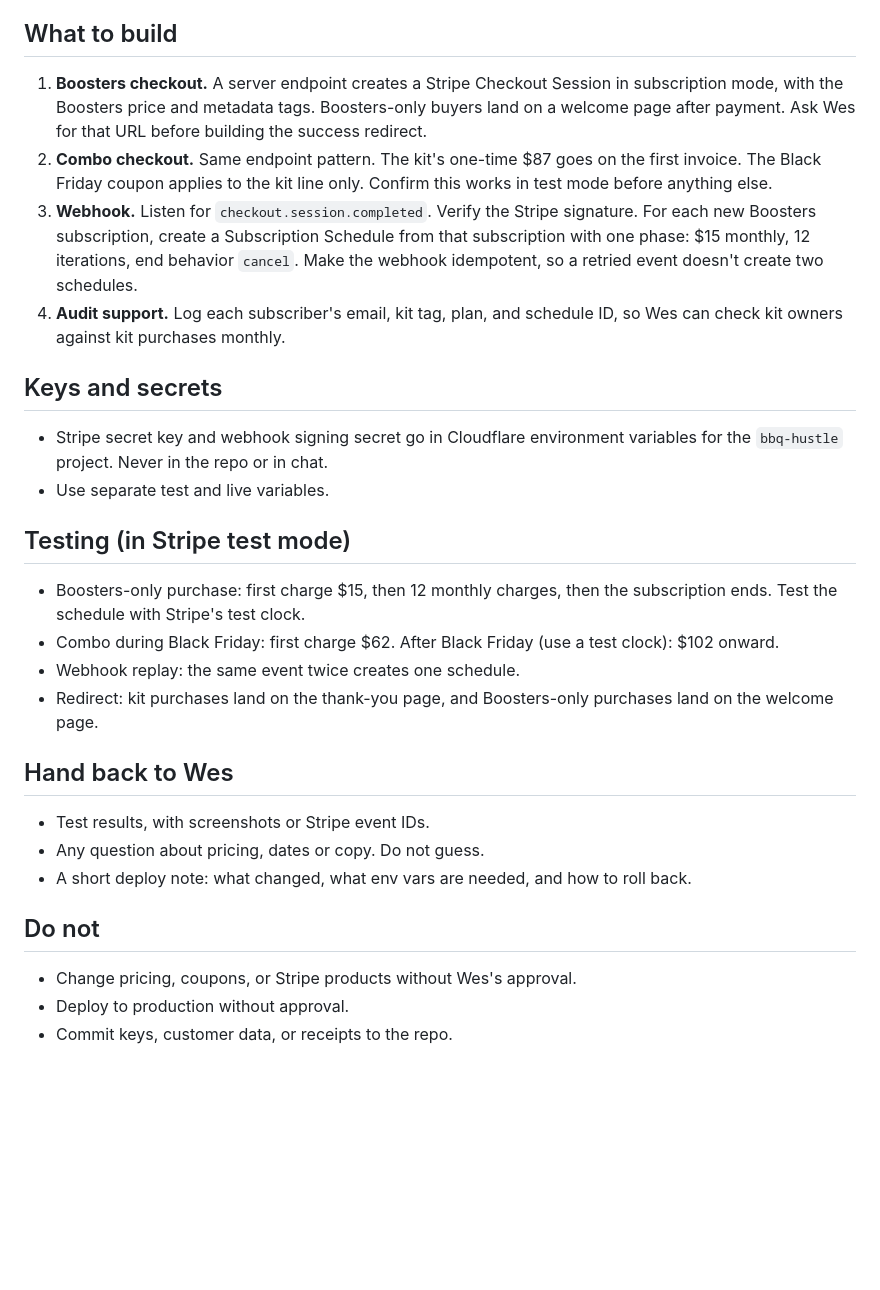
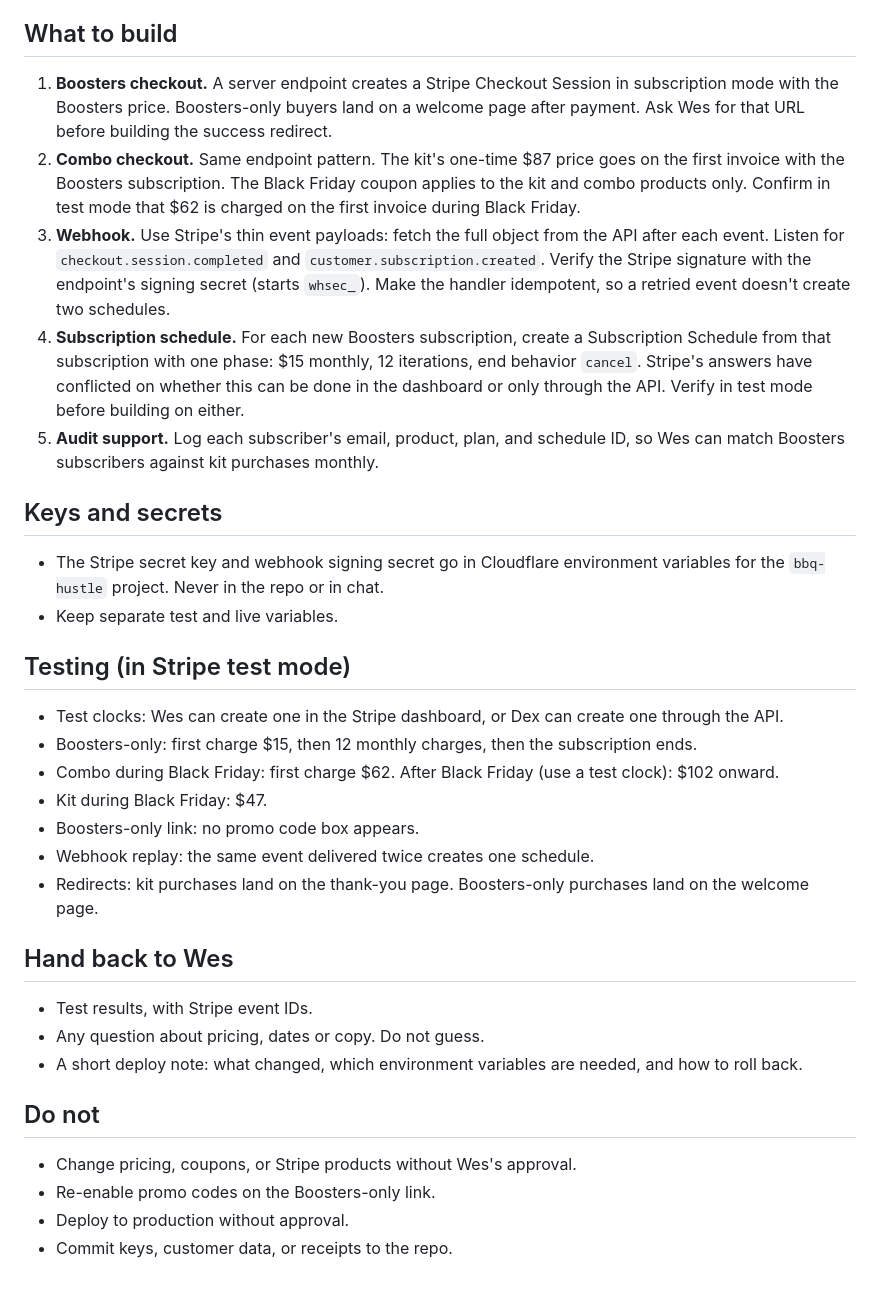
Before and after one commit to WesParsons71/hustle-kits-sites, a Markdown page: docs/dex-brief-hustle-checkout.md, the part around one of its changes. Rendered like a GitHub page; blank space fills up the shorter version.

```diff
--- a/docs/dex-brief-hustle-checkout.md
+++ b/docs/dex-brief-hustle-checkout.md
@@ -31,26 +39,31 @@ Start with the BBQ Hustle kit. The Farmstand and SideGig kits will follow the sa
 
 ## What to build
-1. **Boosters checkout.** A server endpoint creates a Stripe Checkout Session in subscription mode, with the Boosters price and metadata tags. Boosters-only buyers land on a welcome page after payment. Ask Wes for that URL before building the success redirect.
-2. **Combo checkout.** Same endpoint pattern. The kit's one-time $87 goes on the first invoice. The Black Friday coupon applies to the kit line only. Confirm this works in test mode before anything else.
-3. **Webhook.** Listen for `checkout.session.completed`. Verify the Stripe signature. For each new Boosters subscription, create a Subscription Schedule from that subscription with one phase: $15 monthly, 12 iterations, end behavior `cancel`. Make the webhook idempotent, so a retried event doesn't create two schedules.
-4. **Audit support.** Log each subscriber's email, kit tag, plan, and schedule ID, so Wes can check kit owners against kit purchases monthly.
+1. **Boosters checkout.** A server endpoint creates a Stripe Checkout Session in subscription mode with the Boosters price. Boosters-only buyers land on a welcome page after payment. Ask Wes for that URL before building the success redirect.
+2. **Combo checkout.** Same endpoint pattern. The kit's one-time $87 price goes on the first invoice with the Boosters subscription. The Black Friday coupon applies to the kit and combo products only. Confirm in test mode that $62 is charged on the first invoice during Black Friday.
+3. **Webhook.** Use Stripe's thin event payloads: fetch the full object from the API after each event. Listen for `checkout.session.completed` and `customer.subscription.created`. Verify the Stripe signature with the endpoint's signing secret (starts `whsec_`). Make the handler idempotent, so a retried event doesn't create two schedules.
+4. **Subscription schedule.** For each new Boosters subscription, create a Subscription Schedule from that subscription with one phase: $15 monthly, 12 iterations, end behavior `cancel`. Stripe's answers have conflicted on whether this can be done in the dashboard or only through the API. Verify in test mode before building on either.
+5. **Audit support.** Log each subscriber's email, product, plan, and schedule ID, so Wes can match Boosters subscribers against kit purchases monthly.
 
 ## Keys and secrets
-- Stripe secret key and webhook signing secret go in Cloudflare environment variables for the `bbq-hustle` project. Never in the repo or in chat.
-- Use separate test and live variables.
+- The Stripe secret key and webhook signing secret go in Cloudflare environment variables for the `bbq-hustle` project. Never in the repo or in chat.
+- Keep separate test and live variables.
 
 ## Testing (in Stripe test mode)
-- Boosters-only purchase: first charge $15, then 12 monthly charges, then the subscription ends. Test the schedule with Stripe's test clock.
+- Test clocks: Wes can create one in the Stripe dashboard, or Dex can create one through the API.
+- Boosters-only: first charge $15, then 12 monthly charges, then the subscription ends.
 - Combo during Black Friday: first charge $62. After Black Friday (use a test clock): $102 onward.
-- Webhook replay: the same event twice creates one schedule.
-- Redirect: kit purchases land on the thank-you page, and Boosters-only purchases land on the welcome page.
+- Kit during Black Friday: $47.
+- Boosters-only link: no promo code box appears.
+- Webhook replay: the same event delivered twice creates one schedule.
+- Redirects: kit purchases land on the thank-you page. Boosters-only purchases land on the welcome page.
 
 ## Hand back to Wes
-- Test results, with screenshots or Stripe event IDs.
+- Test results, with Stripe event IDs.
 - Any question about pricing, dates or copy. Do not guess.
-- A short deploy note: what changed, what env vars are needed, and how to roll back.
+- A short deploy note: what changed, which environment variables are needed, and how to roll back.
 
 ## Do not
 - Change pricing, coupons, or Stripe products without Wes's approval.
+- Re-enable promo codes on the Boosters-only link.
 - Deploy to production without approval.
 - Commit keys, customer data, or receipts to the repo.
```
Also changed, not shown: other parts of docs/dex-brief-hustle-checkout.md (+24 -16 lines).
